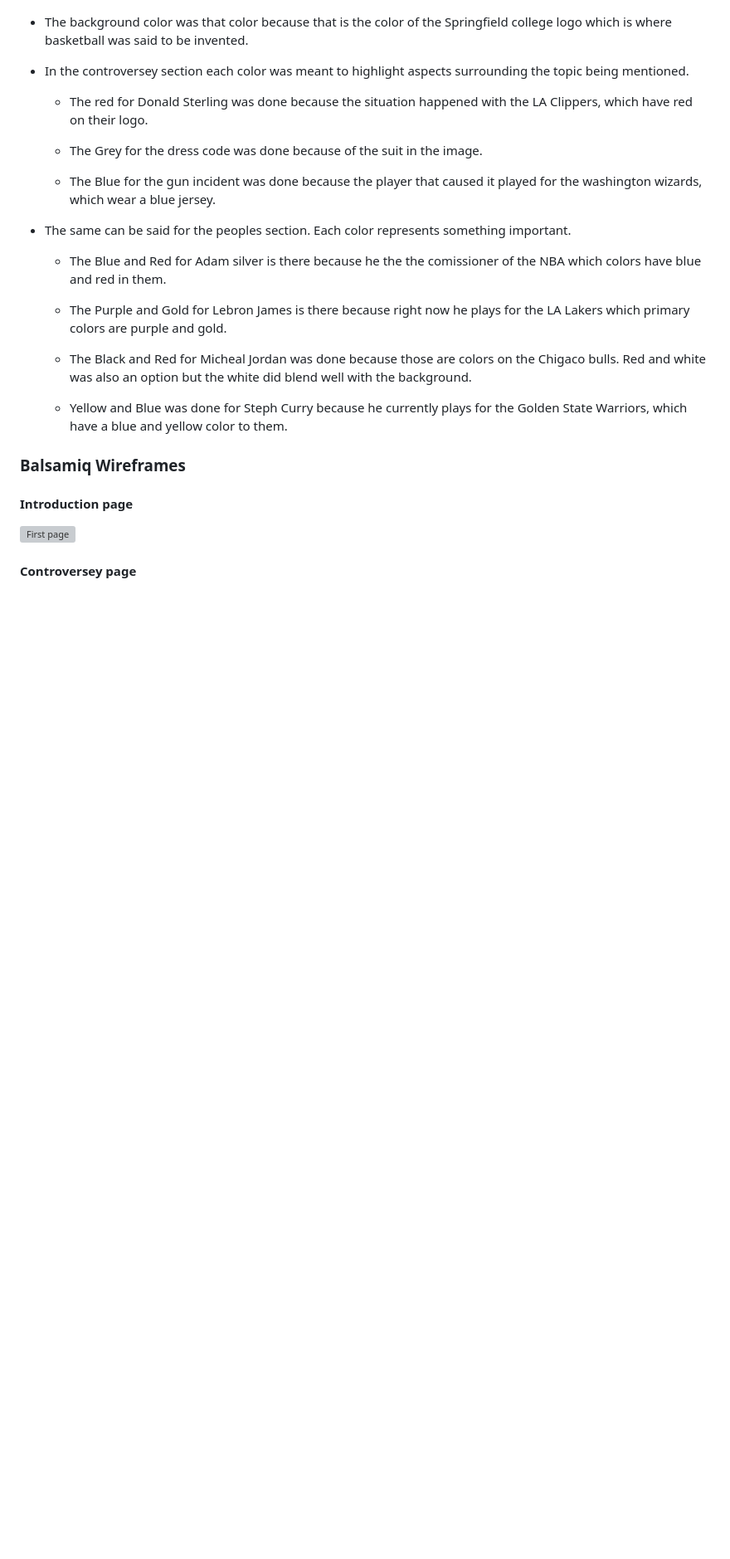
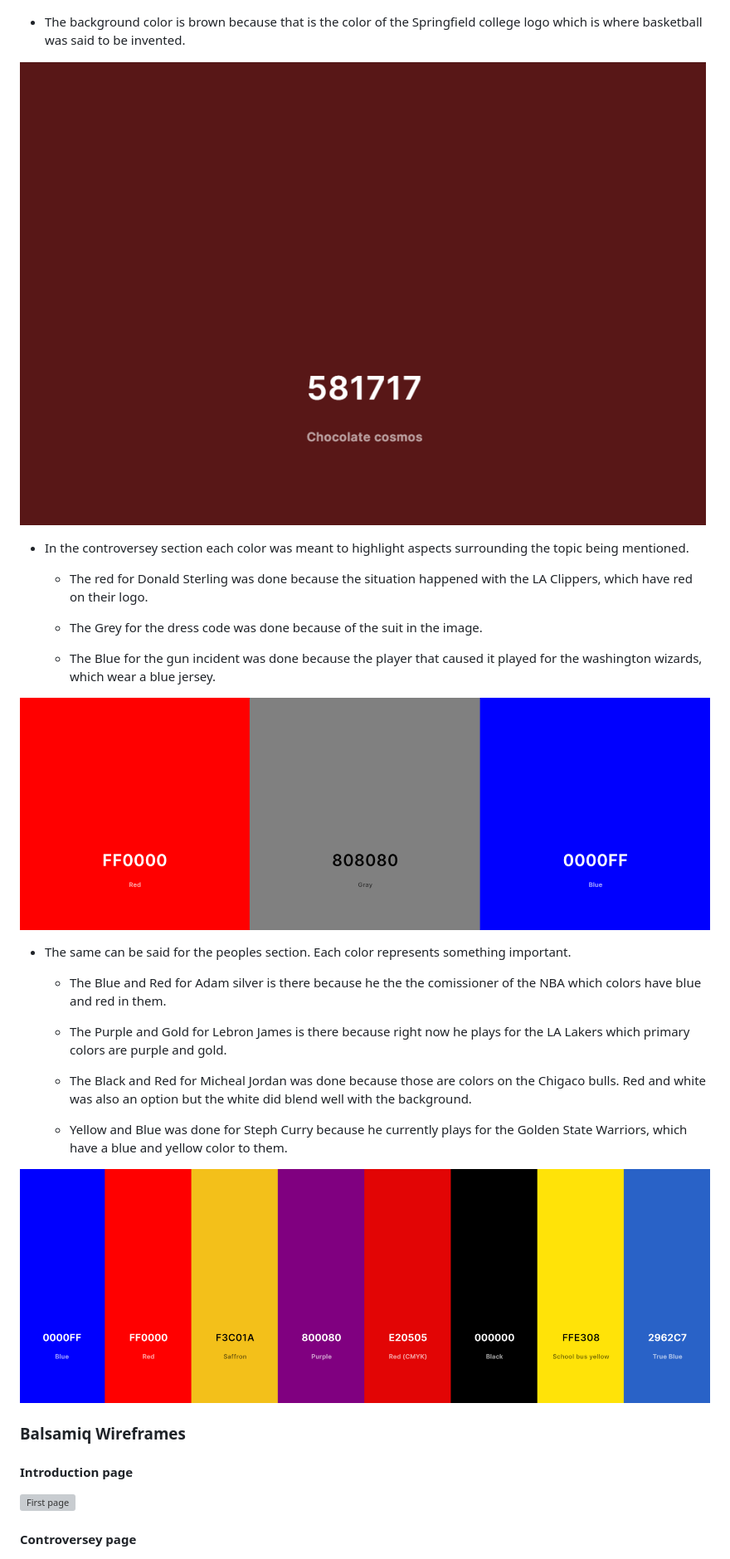
Before and after one commit to UloE-G/History-Of-NBA, a Markdown page: README.md, the part around the change. Shown: that part at 83% size. Rendered like a GitHub page; pictures changed too: assets/images/backgroundcolor.png (added), assets/images/controversycolors.png (added), assets/images/peoplecolors.png (added); blank space fills up the shorter version; grey boxes are pictures that could not be loaded.

Commit message:
Added color images

```diff
--- a/README.md
+++ b/README.md
@@ -92,7 +92,9 @@ This section goes over the different parts of this project. An explaination will
 
 ![General Color Layout](assets/images/colors.png)
 
-- The background color was that color because that is the color of the Springfield college logo which is where basketball was said to be invented.
+- The background color is brown because that is the color of the Springfield college logo which is where basketball was said to be invented.
+
+![Background Color](assets/images/backgroundcolor.png)
 
 - In the controversey section each color was meant to highlight aspects surrounding the topic being mentioned.
 
@@ -101,6 +103,8 @@ This section goes over the different parts of this project. An explaination will
   - The Grey for the dress code was done because of the suit in the image.
 
   - The Blue for the gun incident was done because the player that caused it played for the washington wizards, which wear a blue jersey.
+
+![Controversy Colors](assets/images/controversycolors.png)
 
 - The same can be said for the peoples section. Each color represents something important.
 
@@ -111,6 +115,8 @@ This section goes over the different parts of this project. An explaination will
   - The Black and Red for Micheal Jordan was done because those are colors on the Chigaco bulls. Red and white was also an option but the white did blend well with the background.
 
   - Yellow and Blue was done for Steph Curry because he currently plays for the Golden State Warriors, which have a blue and yellow color to them.
+
+![People Colors](assets/images/peoplecolors.png)
 
 ### Balsamiq Wireframes
 
```
